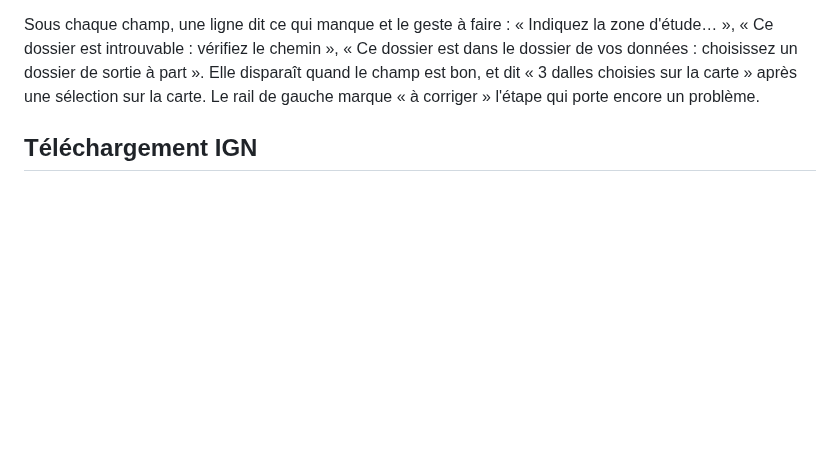
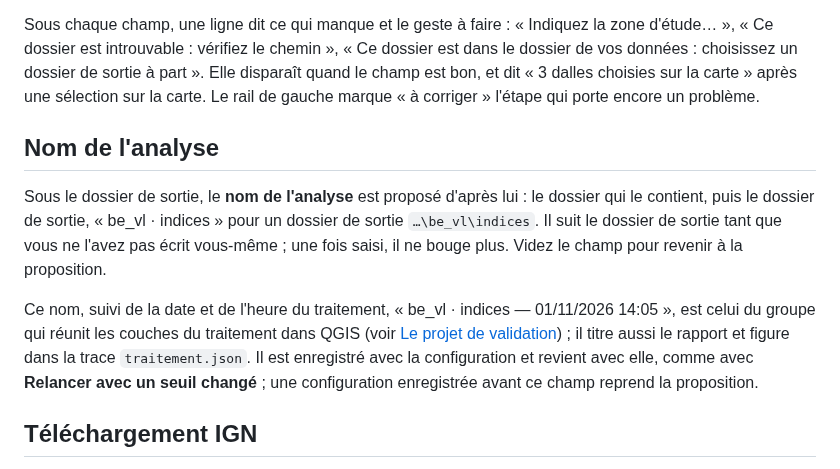
Before and after one commit to betagouv/archeologia-pipeline, a Markdown page: aide/03-etape-1-source.md, the part around one of its changes. Drawn GitHub-style; blank space fills up the shorter version.

```diff
--- a/aide/03-etape-1-source.md
+++ b/aide/03-etape-1-source.md
@@ -18,6 +18,12 @@ Les deux premiers points de départ exécutent toute la chaîne. Depuis un MNT e
 Dans tous les cas, indiquez un **dossier de sortie**, de préférence vide. Relancer dans le même dossier est possible : voir [Relancer dans le même dossier](etape-5-traitement.md#relancer-dans-le-meme-dossier).
 
 Sous chaque champ, une ligne dit ce qui manque et le geste à faire : « Indiquez la zone d'étude… », « Ce dossier est introuvable : vérifiez le chemin », « Ce dossier est dans le dossier de vos données : choisissez un dossier de sortie à part ». Elle disparaît quand le champ est bon, et dit « 3 dalles choisies sur la carte » après une sélection sur la carte. Le rail de gauche marque « à corriger » l'étape qui porte encore un problème.
+
+## Nom de l'analyse
+
+Sous le dossier de sortie, le **nom de l'analyse** est proposé d'après lui : le dossier qui le contient, puis le dossier de sortie, « be_vl · indices » pour un dossier de sortie `…\be_vl\indices`. Il suit le dossier de sortie tant que vous ne l'avez pas écrit vous-même ; une fois saisi, il ne bouge plus. Videz le champ pour revenir à la proposition.
+
+Ce nom, suivi de la date et de l'heure du traitement, « be_vl · indices — 01/11/2026 14:05 », est celui du groupe qui réunit les couches du traitement dans QGIS (voir [Le projet de validation](resultats.md#le-projet-de-validation)) ; il titre aussi le rapport et figure dans la trace `traitement.json`. Il est enregistré avec la configuration et revient avec elle, comme avec **Relancer avec un seuil changé** ; une configuration enregistrée avant ce champ reprend la proposition.
 
 ## Téléchargement IGN
 
```
Also changed, not shown: other parts of aide/03-etape-1-source.md (+1 -1 lines), aide/07-etape-5-traitement.md (+3 -3 lines), aide/08-resultats.md (+4 -2 lines), aide/img/etape1-source.png, 15 other files.
